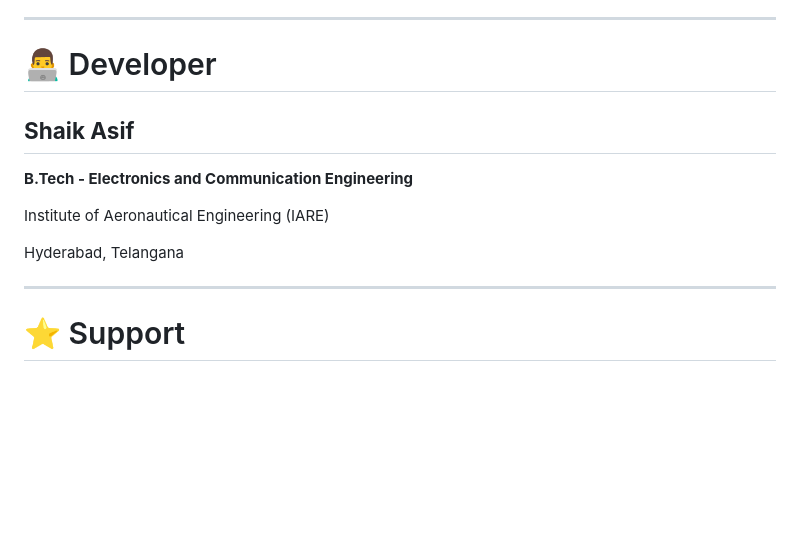
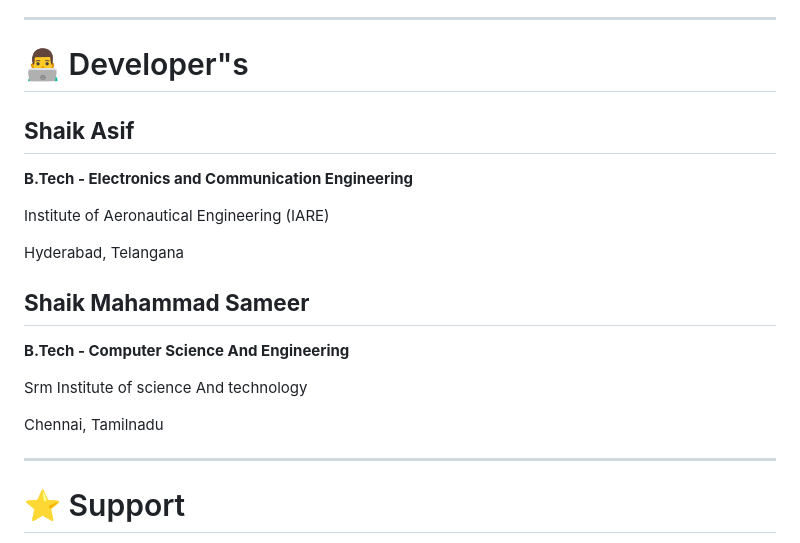
Before and after one commit to shaik-asif967/Event_Management_System, a Markdown page: Readme.md, the part around the change. Drawn GitHub-style; blank space fills up the shorter version.

Commit message:
Update developer section in Readme.md
Added new developer information for Shaik Mahammad Sameer.

```diff
--- a/Readme.md
+++ b/Readme.md
@@ -327,7 +327,7 @@ No backend or database is required.
 
 ---
 
-# 👨‍💻 Developer
+# 👨‍💻 Developer"s
 
 ## **Shaik Asif**
 
@@ -336,6 +336,14 @@ No backend or database is required.
 Institute of Aeronautical Engineering (IARE)
 
 Hyderabad, Telangana
+
+## **Shaik Mahammad Sameer**
+
+**B.Tech - Computer Science And Engineering**
+
+Srm Institute of science And technology
+
+Chennai, Tamilnadu
 
 ---
 
```
